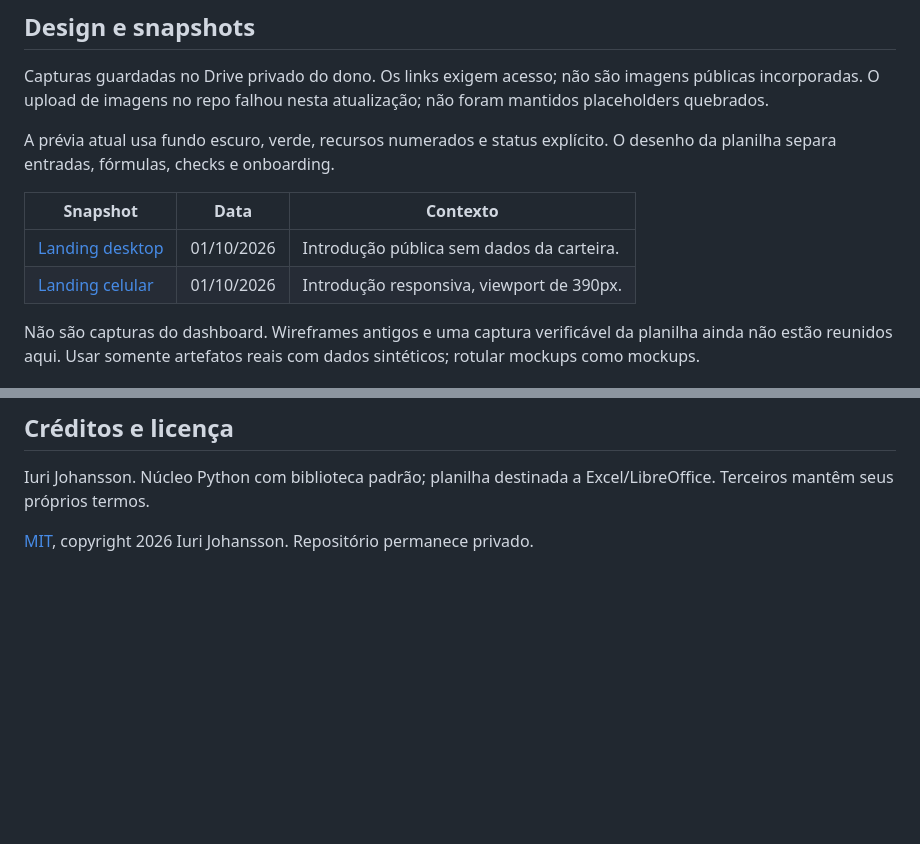
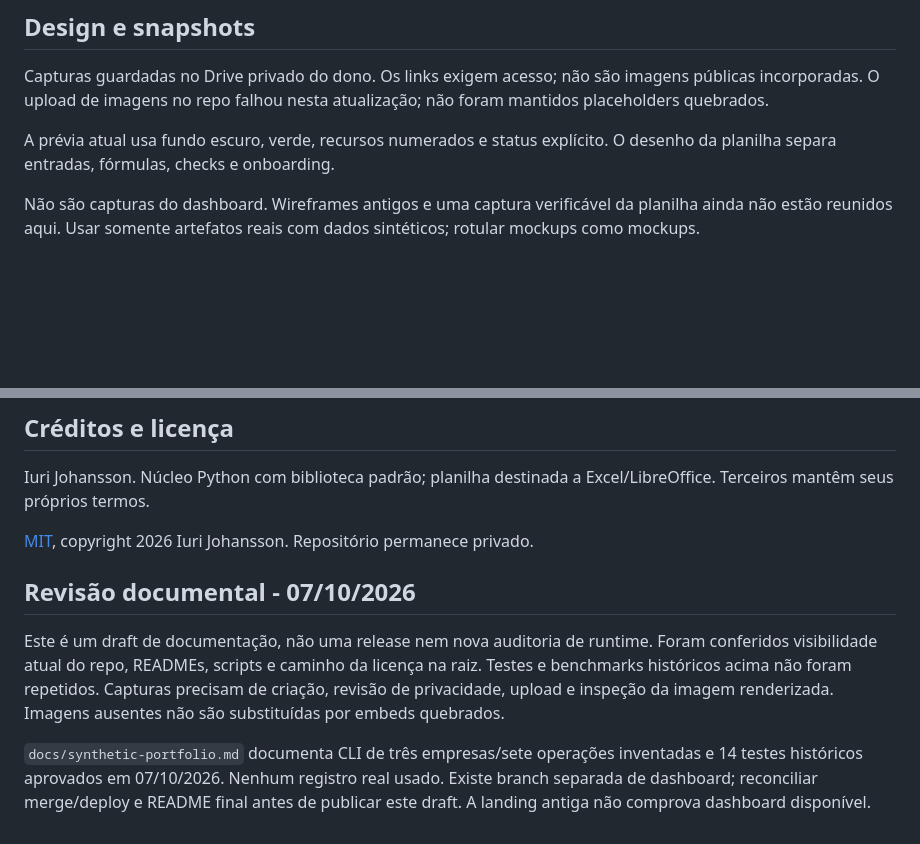
Before and after one commit to iurjoh/investor-os, a Markdown page: README.pt-BR.md, 2 parts joined by grey strips. Drawn GitHub-style; blank space fills up the shorter version.

```diff
--- a/README.pt-BR.md
+++ b/README.pt-BR.md
@@ -61,10 +60,6 @@ Capturas guardadas no Drive privado do dono. Os links exigem acesso; não são i
 
 A prévia atual usa fundo escuro, verde, recursos numerados e status explícito. O desenho da planilha separa entradas, fórmulas, checks e onboarding.
 
-| Snapshot | Data | Contexto |
-| --- | --- | --- |
-| [Landing desktop](https://drive.google.com/file/d/1nmM5L_m1S-PdOMEbbOeNIgHnR2rwDtpS/view?usp=drivesdk) | 01/10/2026 | Introdução pública sem dados da carteira. |
-| [Landing celular](https://drive.google.com/file/d/1aNNB_NO_bI5u_5ICVVCJ071dzct47EJP/view?usp=drivesdk) | 01/10/2026 | Introdução responsiva, viewport de 390px. |
 
 Não são capturas do dashboard. Wireframes antigos e uma captura verificável da planilha ainda não estão reunidos aqui. Usar somente artefatos reais com dados sintéticos; rotular mockups como mockups.
 
@@ -137,3 +132,9 @@ Não rotular a planilha como produção antes do gate externo e dos testes de c
 Iuri Johansson. Núcleo Python com biblioteca padrão; planilha destinada a Excel/LibreOffice. Terceiros mantêm seus próprios termos.
 
 [MIT](LICENSE), copyright 2026 Iuri Johansson. Repositório permanece privado.
+
+## Revisão documental - 07/10/2026
+
+Este é um draft de documentação, não uma release nem nova auditoria de runtime. Foram conferidos visibilidade atual do repo, READMEs, scripts e caminho da licença na raiz. Testes e benchmarks históricos acima não foram repetidos. Capturas precisam de criação, revisão de privacidade, upload e inspeção da imagem renderizada. Imagens ausentes não são substituídas por embeds quebrados.
+
+`docs/synthetic-portfolio.md` documenta CLI de três empresas/sete operações inventadas e 14 testes históricos aprovados em 07/10/2026. Nenhum registro real usado. Existe branch separada de dashboard; reconciliar merge/deploy e README final antes de publicar este draft. A landing antiga não comprova dashboard disponível.
```
Also changed, not shown: other parts of README.pt-BR.md (+0 -1 lines).
